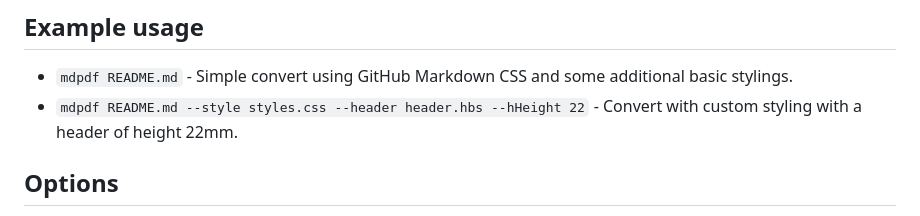
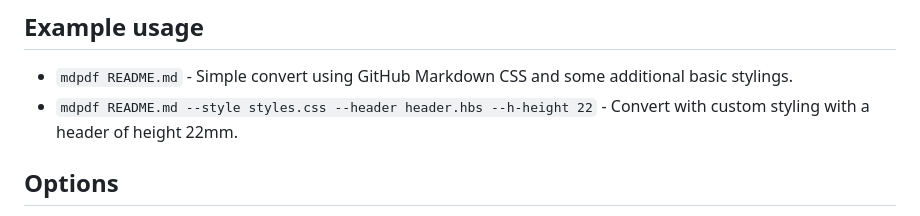
Before and after one commit to elliotblackburn/mdpdf, a Markdown page: README.md, the part around the change. GitHub-like rendering.

Commit message:
fix readme typo

```diff
--- a/README.md
+++ b/README.md
@@ -28,7 +28,7 @@ Install locally to access the API.
 ## Example usage
 
 * `mdpdf README.md` - Simple convert using GitHub Markdown CSS and some additional basic stylings.
-* `mdpdf README.md --style styles.css --header header.hbs --hHeight 22` - Convert with custom styling with a header of height 22mm.
+* `mdpdf README.md --style styles.css --header header.hbs --h-height 22` - Convert with custom styling with a header of height 22mm.
 
 ## Options
 
```
